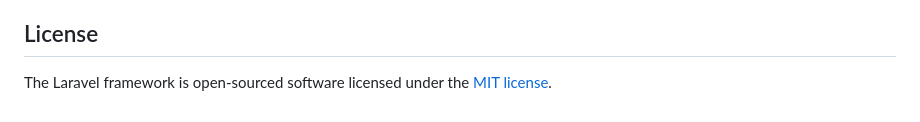
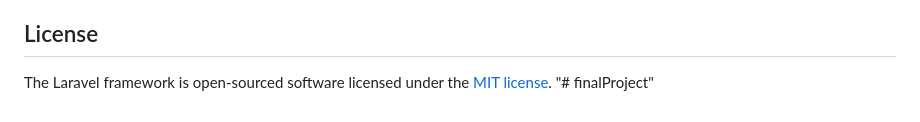
Before and after one commit to nishinath19/finalProject, a Markdown page: README.md, the part around the change. GitHub-like rendering.

```diff
--- a/README.md
+++ b/README.md
@@ -64,3 +64,4 @@ If you discover a security vulnerability within Laravel, please send an e-mail t
 ## License
 
 The Laravel framework is open-sourced software licensed under the [MIT license](https://opensource.org/licenses/MIT).
+"# finalProject"
```
